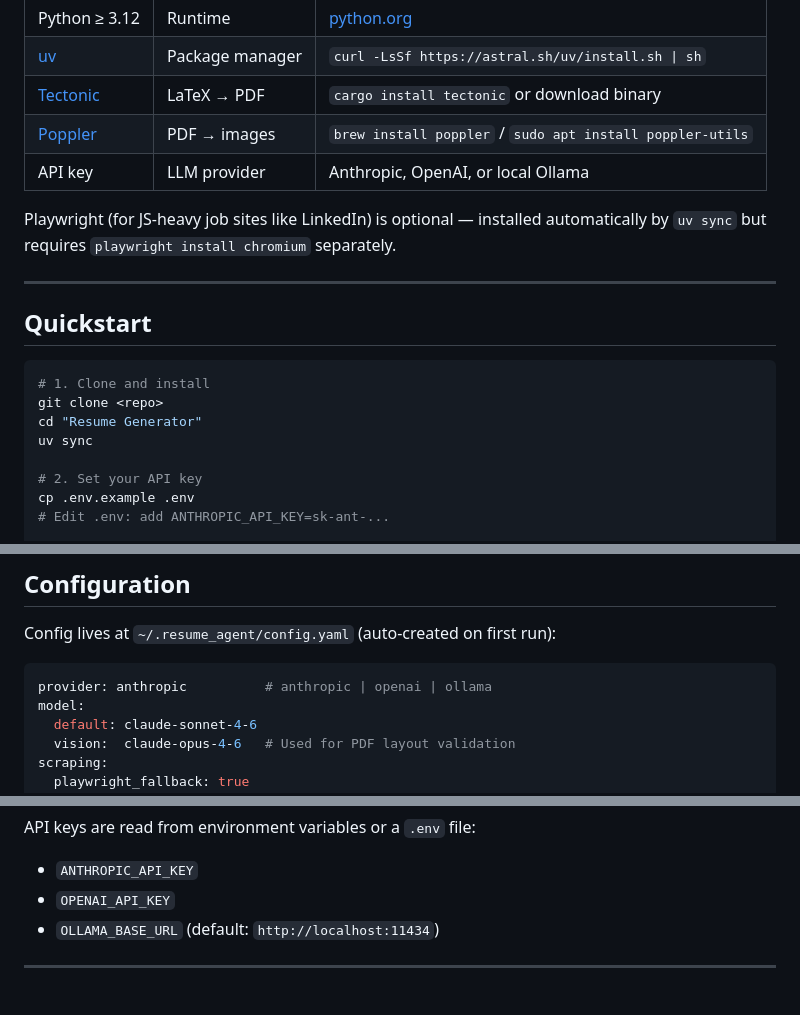
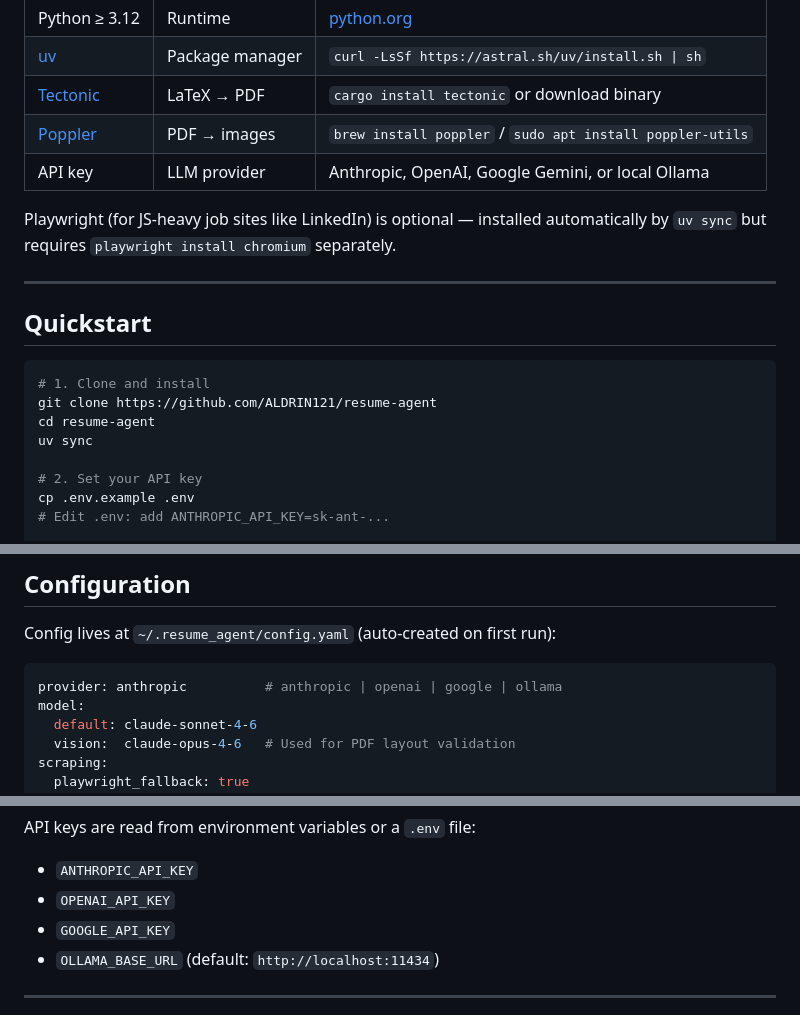
Before and after one commit to ALDRIN121/resume-agent, a Markdown page: README.md, 3 parts joined by grey strips. Rendered like a GitHub page.

Commit message:
docs: update README with real clone URL and add Google Gemini provider

````diff
--- a/README.md
+++ b/README.md
@@ -68,7 +68,7 @@ Input (text / URL)
 | [uv](https://docs.astral.sh/uv/) | Package manager | `curl -LsSf https://astral.sh/uv/install.sh \| sh` |
 | [Tectonic](https://tectonic-typesetting.github.io/) | LaTeX → PDF | `cargo install tectonic` or download binary |
 | [Poppler](https://poppler.freedesktop.org/) | PDF → images | `brew install poppler` / `sudo apt install poppler-utils` |
-| API key | LLM provider | Anthropic, OpenAI, or local Ollama |
+| API key | LLM provider | Anthropic, OpenAI, Google Gemini, or local Ollama |
 
 Playwright (for JS-heavy job sites like LinkedIn) is optional — installed automatically by `uv sync` but requires `playwright install chromium` separately.
 
@@ -78,8 +78,8 @@ Playwright (for JS-heavy job sites like LinkedIn) is optional — installed auto
 
 ```bash
 # 1. Clone and install
-git clone <repo>
-cd "Resume Generator"
+git clone https://github.com/ALDRIN121/resume-agent
+cd resume-agent
 uv sync
 
 # 2. Set your API key
@@ -125,7 +125,7 @@ resume-agent doctor                            # Check tools + API keys
 Config lives at `~/.resume_agent/config.yaml` (auto-created on first run):
 
 ```yaml
-provider: anthropic          # anthropic | openai | ollama
+provider: anthropic          # anthropic | openai | google | ollama
 model:
   default: claude-sonnet-4-6
   vision:  claude-opus-4-6   # Used for PDF layout validation
@@ -142,6 +142,7 @@ retries:
 API keys are read from environment variables or a `.env` file:
 - `ANTHROPIC_API_KEY`
 - `OPENAI_API_KEY`
+- `GOOGLE_API_KEY`
 - `OLLAMA_BASE_URL` (default: `http://localhost:11434`)
 
 ---
````
